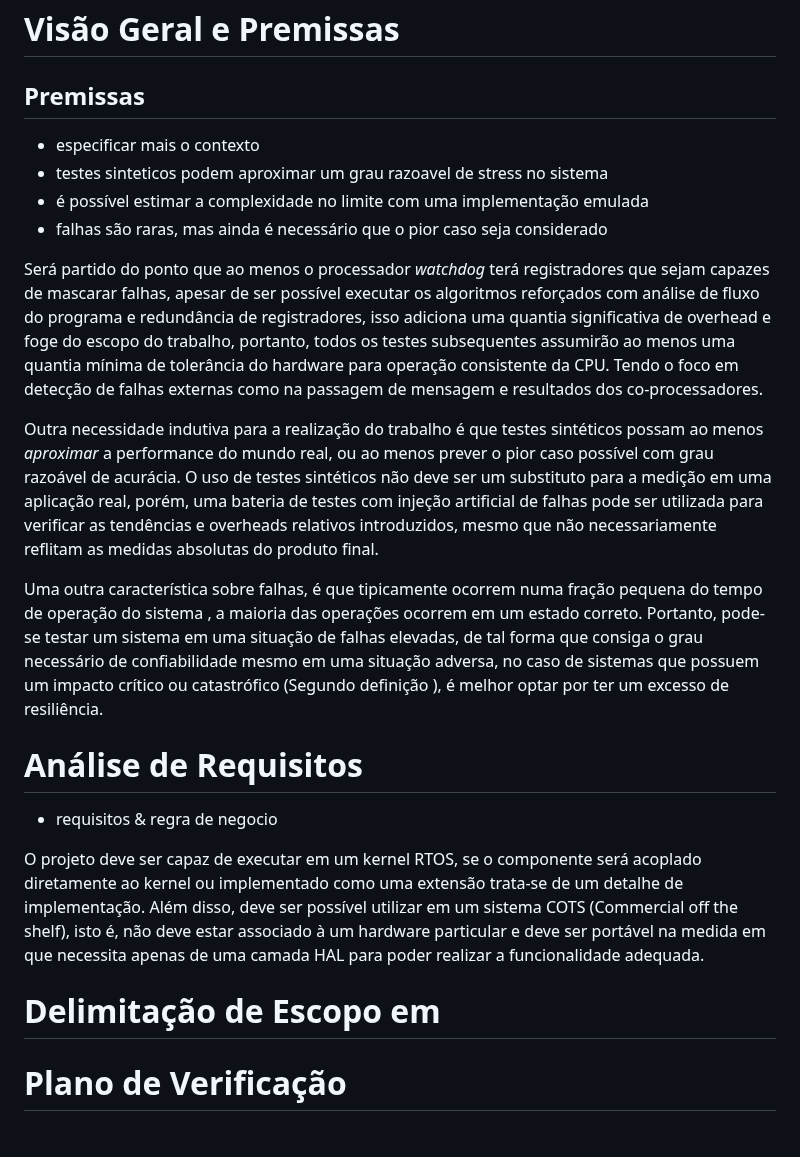
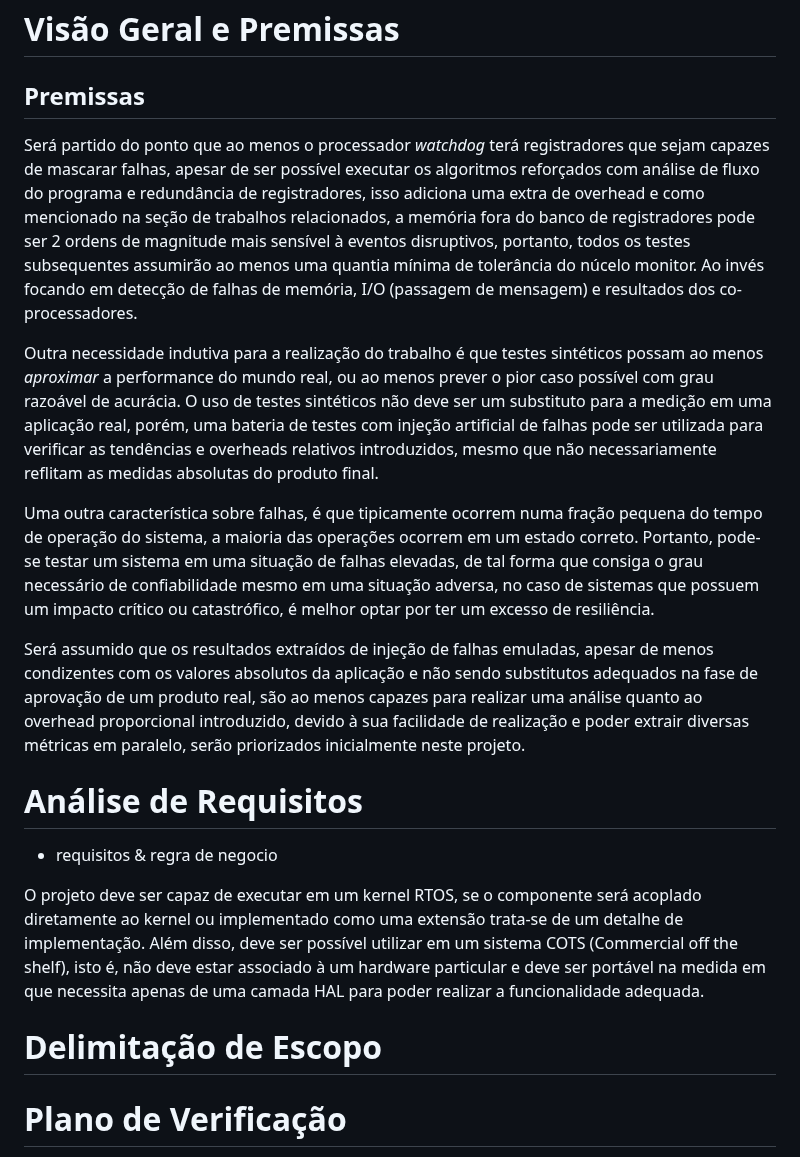
Before and after one commit to axe-or/fault-tolerance-thesis, a Markdown page: chapters/03_projeto.md, the part around the change. GitHub-like rendering.

Commit message:
Improve project section a bit

```diff
--- a/chapters/03_projeto.md
+++ b/chapters/03_projeto.md
@@ -35,23 +35,21 @@ O "corpo" de um tarefa é simplesmente a função que executa após a task ter s
 # Visão Geral e Premissas
 
 ## Premissas
-- especificar mais o contexto
-- testes sinteticos podem aproximar um grau razoavel de stress no sistema
-- é possível estimar a complexidade no limite com uma implementação emulada
-- falhas são raras, mas ainda é necessário que o pior caso seja considerado
 
-Será partido do ponto que ao menos o processador *watchdog* terá registradores que sejam capazes de mascarar falhas, apesar de ser possível executar os algoritmos reforçados com análise de fluxo do programa e redundância de registradores, isso adiciona uma quantia significativa de overhead e foge do escopo do trabalho, portanto, todos os testes subsequentes assumirão ao menos uma quantia mínima de tolerância do hardware para operação consistente da CPU. Tendo o foco em detecção de falhas externas como na passagem de mensagem e resultados dos co-processadores.
+Será partido do ponto que ao menos o processador *watchdog* terá registradores que sejam capazes de mascarar falhas, apesar de ser possível executar os algoritmos reforçados com análise de fluxo do programa e redundância de registradores, isso adiciona uma extra de overhead e como mencionado na seção de trabalhos relacionados, a memória fora do banco de registradores pode ser 2 ordens de magnitude mais sensível à eventos disruptivos, portanto, todos os testes subsequentes assumirão ao menos uma quantia mínima de tolerância do núcelo monitor. Ao invés focando em detecção de falhas de memória, I/O (passagem de mensagem) e resultados dos co-processadores.
 
 Outra necessidade indutiva para a realização do trabalho é que testes sintéticos possam ao menos *aproximar* a performance do mundo real, ou ao menos prever o pior caso possível com grau razoável de acurácia. O uso de testes sintéticos não deve ser um substituto para a medição em uma aplicação real, porém, uma bateria de testes com injeção artificial de falhas pode ser utilizada para verificar as tendências e overheads relativos introduzidos, mesmo que não necessariamente reflitam as medidas absolutas do produto final.
 
-Uma outra característica sobre falhas, é que tipicamente ocorrem numa fração pequena do tempo de operação do sistema <CITAR O TRECO LA DE IMPACTO E TALS>, a maioria das operações ocorrem em um estado correto. Portanto, pode-se testar um sistema em uma situação de falhas elevadas, de tal forma que consiga o grau necessário de confiabilidade mesmo em uma situação adversa, no caso de sistemas que possuem um impacto crítico ou catastrófico (Segundo definição <AQUELA LA>), é melhor optar por ter um excesso de resiliência.
+Uma outra característica sobre falhas, é que tipicamente ocorrem numa fração pequena do tempo de operação do sistema, a maioria das operações ocorrem em um estado correto. Portanto, pode-se testar um sistema em uma situação de falhas elevadas, de tal forma que consiga o grau necessário de confiabilidade mesmo em uma situação adversa, no caso de sistemas que possuem um impacto crítico ou catastrófico, é melhor optar por ter um excesso de resiliência.
+
+Será assumido que os resultados extraídos de injeção de falhas emuladas, apesar de menos condizentes com os valores absolutos da aplicação e não sendo substitutos adequados na fase de aprovação de um produto real, são ao menos capazes para realizar uma análise quanto ao overhead proporcional introduzido, devido à sua facilidade de realização e poder extrair diversas métricas em paralelo, serão priorizados inicialmente neste projeto.
 
 # Análise de Requisitos
 - requisitos & regra de negocio
 
 O projeto deve ser capaz de executar em um kernel RTOS, se o componente será acoplado diretamente ao kernel ou implementado como uma extensão trata-se de um detalhe de implementação. Além disso, deve ser possível utilizar em um sistema COTS (Commercial off the shelf), isto é, não deve estar associado à um hardware particular e deve ser portável na medida em que necessita apenas de uma camada HAL para poder realizar a funcionalidade adequada.
 
-# Delimitação de Escopo em
+# Delimitação de Escopo
 
 
 # Plano de Verificação
```
